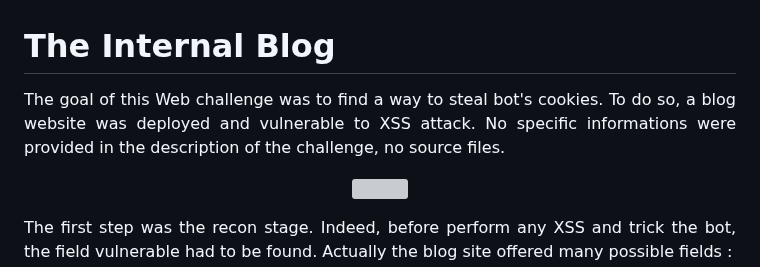
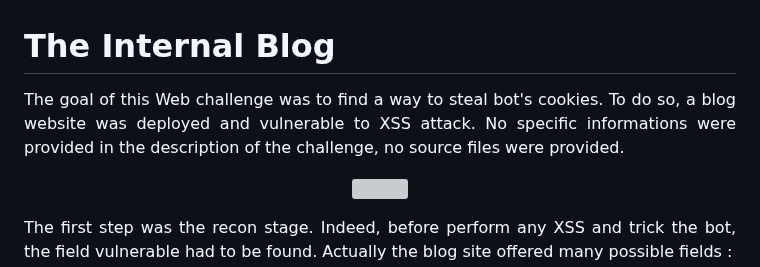
Before and after one commit to Ax8457/WriteUPs, a Markdown page: Hackday2025_Qualifier/TheInternalBlog/README.md, the part around one of its changes. Rendered like a GitHub page; grey boxes are pictures that could not be loaded.

```diff
--- a/Hackday2025_Qualifier/TheInternalBlog/README.md
+++ b/Hackday2025_Qualifier/TheInternalBlog/README.md
@@ -1,5 +1,5 @@
 # The Internal Blog
-<p align="justify">The goal of this Web challenge was to find a way to steal bot's cookies. To do so, a blog website was deployed and vulnerable to XSS attack. No specific informations were provided in the description of the challenge, no source files.</p>
+<p align="justify">The goal of this Web challenge was to find a way to steal bot's cookies. To do so, a blog website was deployed and vulnerable to XSS attack. No specific informations were provided in the description of the challenge, no source files were provided.</p>
 
 <p align="center">
   <img src="Screenshots/S1.png" style="width:50%">
```
Also changed, not shown: other parts of Hackday2025_Qualifier/TheInternalBlog/README.md (+1 -1 lines).
